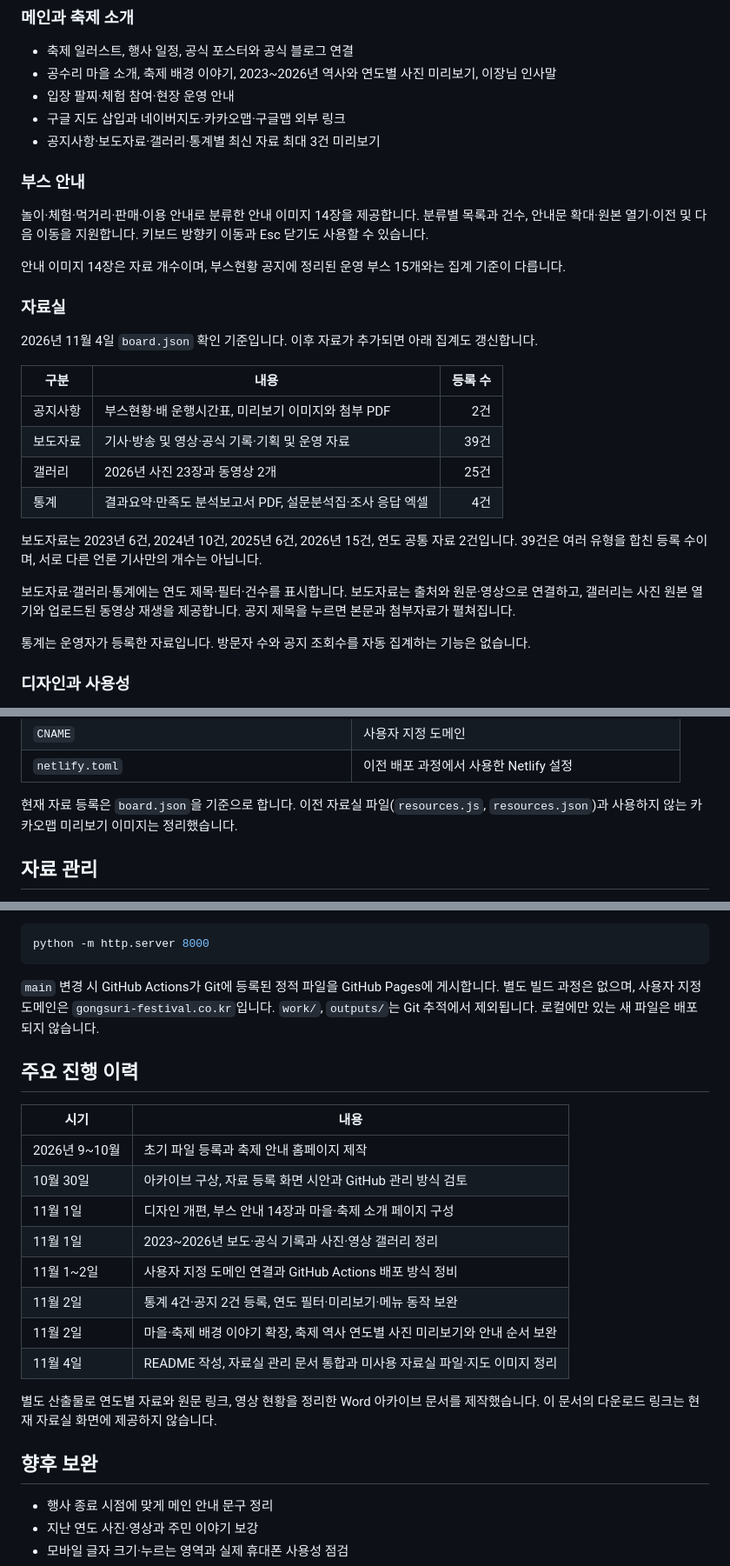
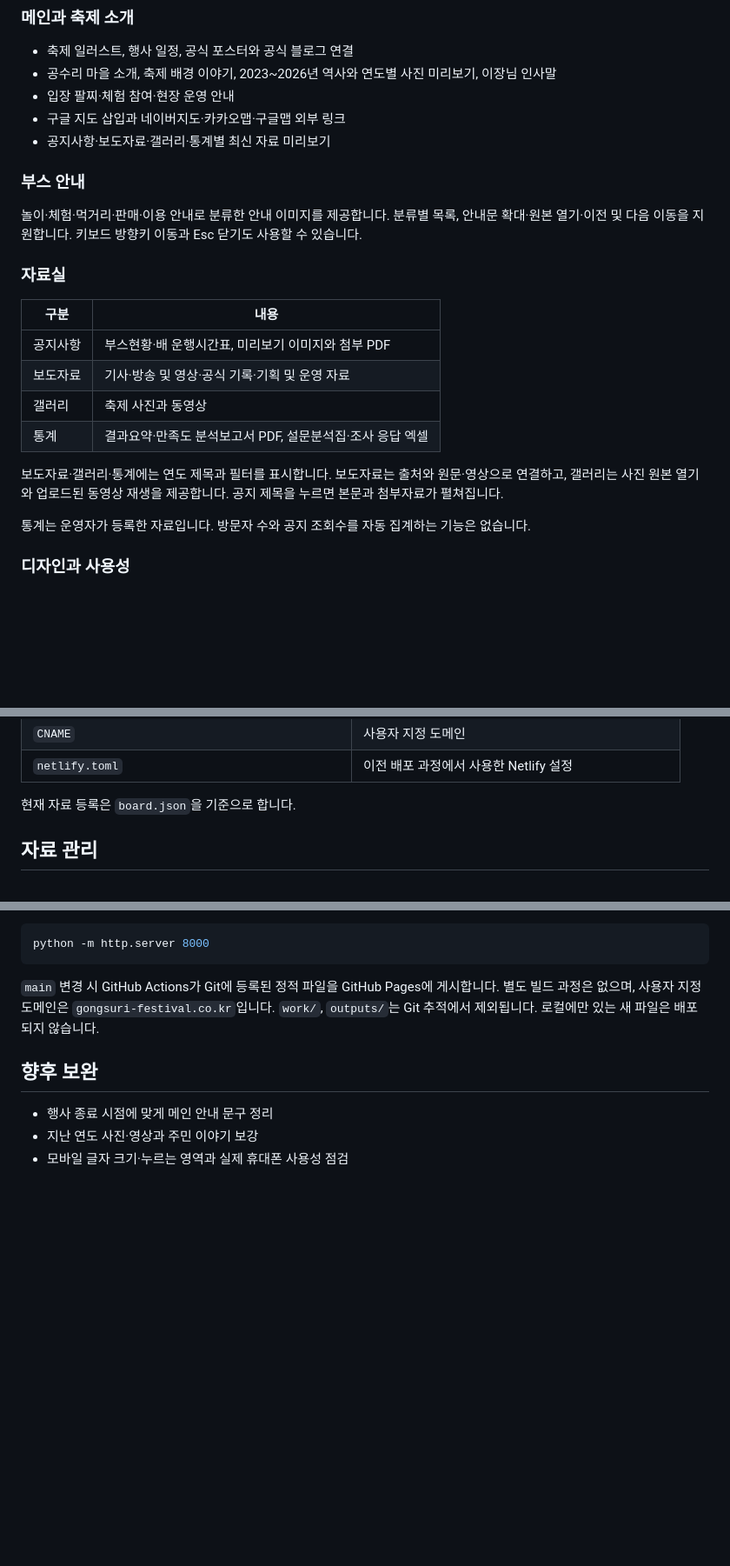
Before and after one commit to junu454545/gongsuri-festival, a Markdown page: README.md, 3 parts joined by grey strips. Shown at 87% size. Rendered like a GitHub page; blank space fills up the shorter version.

Commit message:
Simplify README by removing counts and progress history

```diff
--- a/README.md
+++ b/README.md
@@ -29,28 +29,22 @@
 - 공수리 마을 소개, 축제 배경 이야기, 2023~2026년 역사와 연도별 사진 미리보기, 이장님 인사말
 - 입장 팔찌·체험 참여·현장 운영 안내
 - 구글 지도 삽입과 네이버지도·카카오맵·구글맵 외부 링크
-- 공지사항·보도자료·갤러리·통계별 최신 자료 최대 3건 미리보기
+- 공지사항·보도자료·갤러리·통계별 최신 자료 미리보기
 
 ### 부스 안내
 
-놀이·체험·먹거리·판매·이용 안내로 분류한 안내 이미지 14장을 제공합니다. 분류별 목록과 건수, 안내문 확대·원본 열기·이전 및 다음 이동을 지원합니다. 키보드 방향키 이동과 Esc 닫기도 사용할 수 있습니다.
-
-안내 이미지 14장은 자료 개수이며, 부스현황 공지에 정리된 운영 부스 15개와는 집계 기준이 다릅니다.
+놀이·체험·먹거리·판매·이용 안내로 분류한 안내 이미지를 제공합니다. 분류별 목록, 안내문 확대·원본 열기·이전 및 다음 이동을 지원합니다. 키보드 방향키 이동과 Esc 닫기도 사용할 수 있습니다.
 
 ### 자료실
 
-2026년 11월 4일 `board.json` 확인 기준입니다. 이후 자료가 추가되면 아래 집계도 갱신합니다.
+| 구분 | 내용 |
+|---|---|
+| 공지사항 | 부스현황·배 운행시간표, 미리보기 이미지와 첨부 PDF |
+| 보도자료 | 기사·방송 및 영상·공식 기록·기획 및 운영 자료 |
+| 갤러리 | 축제 사진과 동영상 |
+| 통계 | 결과요약·만족도 분석보고서 PDF, 설문분석집·조사 응답 엑셀 |
 
-| 구분 | 내용 | 등록 수 |
-|---|---|---:|
-| 공지사항 | 부스현황·배 운행시간표, 미리보기 이미지와 첨부 PDF | 2건 |
-| 보도자료 | 기사·방송 및 영상·공식 기록·기획 및 운영 자료 | 39건 |
-| 갤러리 | 2026년 사진 23장과 동영상 2개 | 25건 |
-| 통계 | 결과요약·만족도 분석보고서 PDF, 설문분석집·조사 응답 엑셀 | 4건 |
-
-보도자료는 2023년 6건, 2024년 10건, 2025년 6건, 2026년 15건, 연도 공통 자료 2건입니다. 39건은 여러 유형을 합친 등록 수이며, 서로 다른 언론 기사만의 개수는 아닙니다.
-
-보도자료·갤러리·통계에는 연도 제목·필터·건수를 표시합니다. 보도자료는 출처와 원문·영상으로 연결하고, 갤러리는 사진 원본 열기와 업로드된 동영상 재생을 제공합니다. 공지 제목을 누르면 본문과 첨부자료가 펼쳐집니다.
+보도자료·갤러리·통계에는 연도 제목과 필터를 표시합니다. 보도자료는 출처와 원문·영상으로 연결하고, 갤러리는 사진 원본 열기와 업로드된 동영상 재생을 제공합니다. 공지 제목을 누르면 본문과 첨부자료가 펼쳐집니다.
 
 통계는 운영자가 등록한 자료입니다. 방문자 수와 공지 조회수를 자동 집계하는 기능은 없습니다.
 
@@ -85,7 +79,7 @@ HTML, CSS, JavaScript로 제작한 정적 사이트이며, 자료실 목록은 J
 | `CNAME` | 사용자 지정 도메인 |
 | `netlify.toml` | 이전 배포 과정에서 사용한 Netlify 설정 |
 
-현재 자료 등록은 `board.json`을 기준으로 합니다. 이전 자료실 파일(`resources.js`, `resources.json`)과 사용하지 않는 카카오맵 미리보기 이미지는 정리했습니다.
+현재 자료 등록은 `board.json`을 기준으로 합니다.
 
 ## 자료 관리
 
@@ -110,21 +104,6 @@ python -m http.server 8000
 
 `main` 변경 시 GitHub Actions가 Git에 등록된 정적 파일을 GitHub Pages에 게시합니다. 별도 빌드 과정은 없으며, 사용자 지정 도메인은 `gongsuri-festival.co.kr`입니다. `work/`, `outputs/`는 Git 추적에서 제외됩니다. 로컬에만 있는 새 파일은 배포되지 않습니다.
 
-## 주요 진행 이력
-
-| 시기 | 내용 |
-|---|---|
-| 2026년 9~10월 | 초기 파일 등록과 축제 안내 홈페이지 제작 |
-| 10월 30일 | 아카이브 구상, 자료 등록 화면 시안과 GitHub 관리 방식 검토 |
-| 11월 1일 | 디자인 개편, 부스 안내 14장과 마을·축제 소개 페이지 구성 |
-| 11월 1일 | 2023~2026년 보도·공식 기록과 사진·영상 갤러리 정리 |
-| 11월 1~2일 | 사용자 지정 도메인 연결과 GitHub Actions 배포 방식 정비 |
-| 11월 2일 | 통계 4건·공지 2건 등록, 연도 필터·미리보기·메뉴 동작 보완 |
-| 11월 2일 | 마을·축제 배경 이야기 확장, 축제 역사 연도별 사진 미리보기와 안내 순서 보완 |
-| 11월 4일 | README 작성, 자료실 관리 문서 통합과 미사용 자료실 파일·지도 이미지 정리 |
-
-별도 산출물로 연도별 자료와 원문 링크, 영상 현황을 정리한 Word 아카이브 문서를 제작했습니다. 이 문서의 다운로드 링크는 현재 자료실 화면에 제공하지 않습니다.
-
 ## 향후 보완
 
 - 행사 종료 시점에 맞게 메인 안내 문구 정리
```
